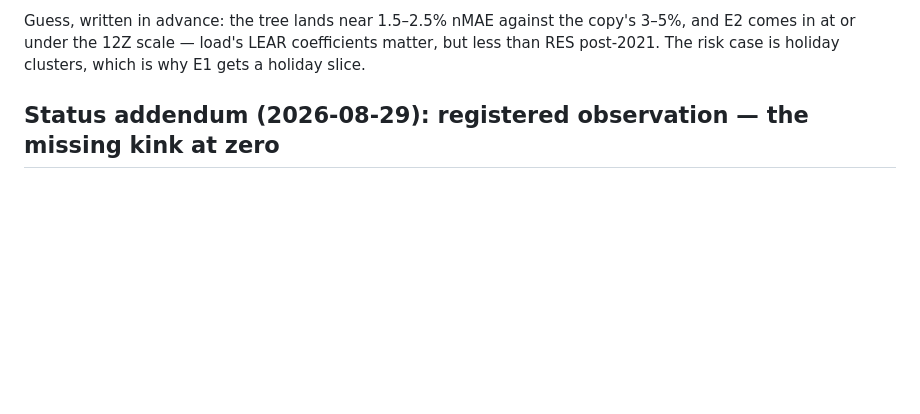
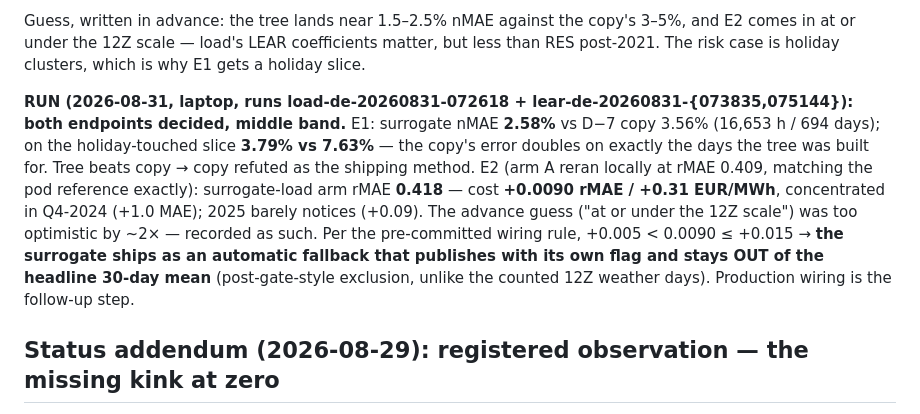
Before and after one commit to baakflo/pred_el_prices, a Markdown page: docs/pred_el_prices_project_plan.md, the part around the change. Rendered like a GitHub page; blank space fills up the shorter version.

Commit message:
load-de decided: tree beats the copy (2.58% vs 3.56%, holidays halved), price cost +0.009 rMAE - middle band, ships as flagged fallback outside the headline mean

```diff
--- a/docs/pred_el_prices_project_plan.md
+++ b/docs/pred_el_prices_project_plan.md
@@ -162,6 +162,21 @@ Guess, written in advance: the tree lands near 1.5–2.5% nMAE against the
 copy's 3–5%, and E2 comes in at or under the 12Z scale — load's LEAR
 coefficients matter, but less than RES post-2021. The risk case is holiday
 clusters, which is why E1 gets a holiday slice.
+
+**RUN (2026-08-31, laptop, runs load-de-20260831-072618 +
+lear-de-20260831-{073835,075144}): both endpoints decided, middle band.**
+E1: surrogate nMAE **2.58%** vs D−7 copy 3.56% (16,653 h / 694 days); on the
+holiday-touched slice **3.79% vs 7.63%** — the copy's error doubles on
+exactly the days the tree was built for. Tree beats copy → copy refuted as
+the shipping method. E2 (arm A reran locally at rMAE 0.409, matching the
+pod reference exactly): surrogate-load arm rMAE **0.418** — cost
+**+0.0090 rMAE / +0.31 EUR/MWh**, concentrated in Q4-2024 (+1.0 MAE);
+2025 barely notices (+0.09). The advance guess ("at or under the 12Z
+scale") was too optimistic by ~2× — recorded as such. Per the
+pre-committed wiring rule, +0.005 < 0.0090 ≤ +0.015 → **the surrogate
+ships as an automatic fallback that publishes with its own flag and stays
+OUT of the headline 30-day mean** (post-gate-style exclusion, unlike the
+counted 12Z weather days). Production wiring is the follow-up step.
 
 ## Status addendum (2026-08-29): registered observation — the missing kink at zero
 
```
